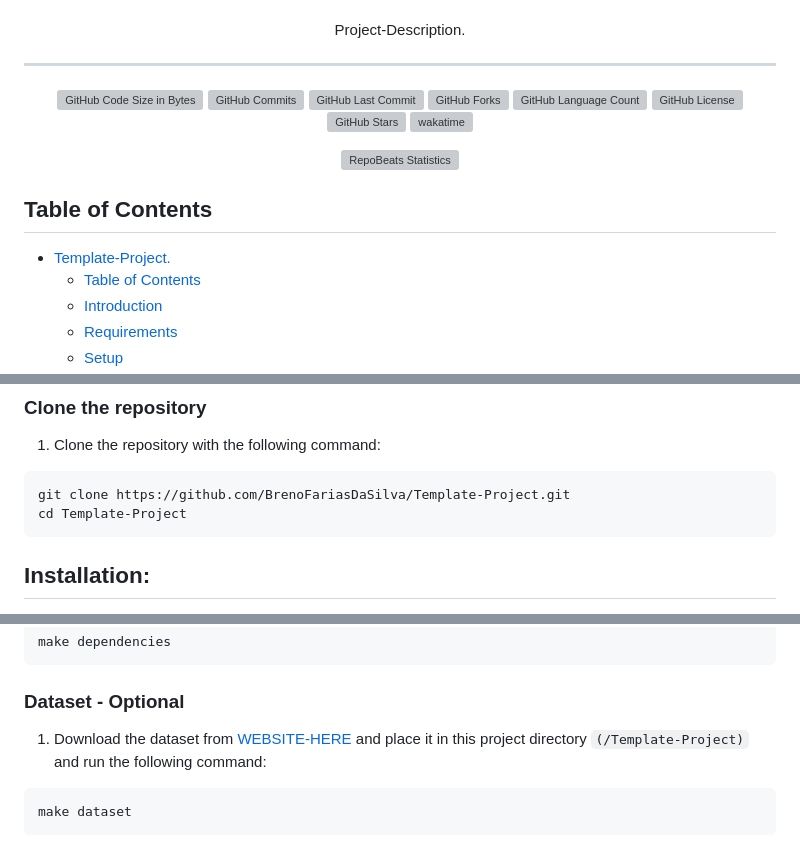
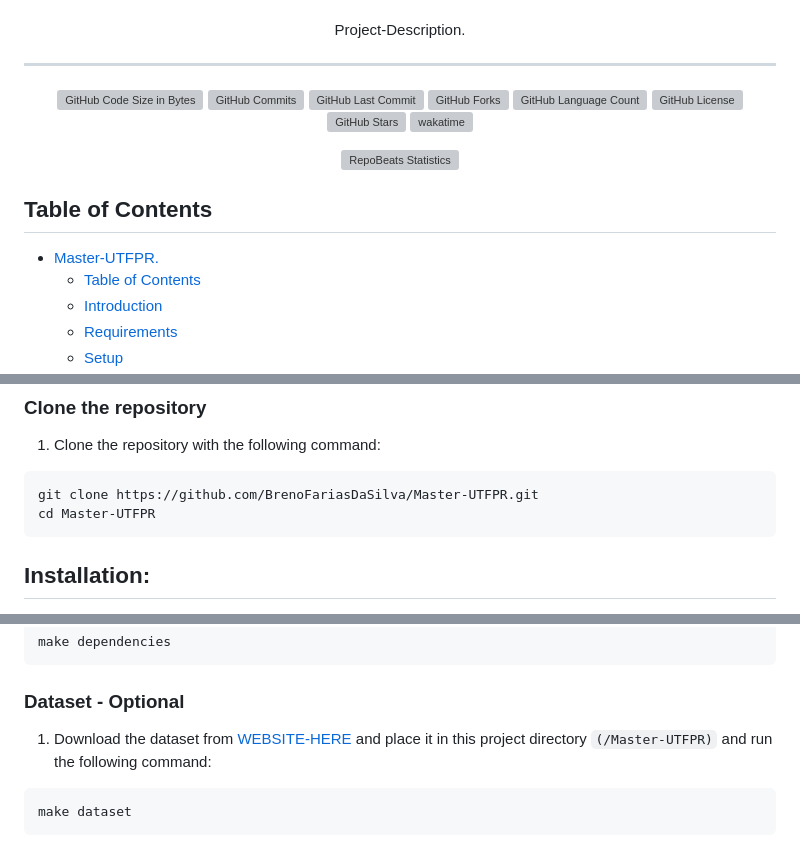
Before and after one commit to BrenoFariasdaSilva/Master-UTFPR, a Markdown page: README.md, 3 parts joined by grey strips. Rendered like a GitHub page; grey boxes are pictures that could not be loaded.

Commit message:
DOCS: Updating the Repository Name Variable in the README.md

````diff
--- a/README.md
+++ b/README.md
@@ -34,7 +34,7 @@ Project-Description.
 </div>
 
 ## Table of Contents
-- [Template-Project. ](#template-project-)
+- [Master-UTFPR. ](#master-utfpr-)
   - [Table of Contents](#table-of-contents)
   - [Introduction](#introduction)
   - [Requirements](#requirements)
@@ -70,8 +70,8 @@ Bullet points of the requirements.
 1. Clone the repository with the following command:
 
 ```bash
-git clone https://github.com/BrenoFariasDaSilva/Template-Project.git
-cd Template-Project
+git clone https://github.com/BrenoFariasDaSilva/Master-UTFPR.git
+cd Master-UTFPR
 ```
 
 ## Installation:
@@ -109,7 +109,7 @@ make dependencies
 
 ### Dataset - Optional
 
-1. Download the dataset from [WEBSITE-HERE]() and place it in this project directory `(/Template-Project)` and run the following command:
+1. Download the dataset from [WEBSITE-HERE]() and place it in this project directory `(/Master-UTFPR)` and run the following command:
 
 ```bash
 make dataset
````
Also changed, not shown: other parts of README.md (+12 -12 lines).
